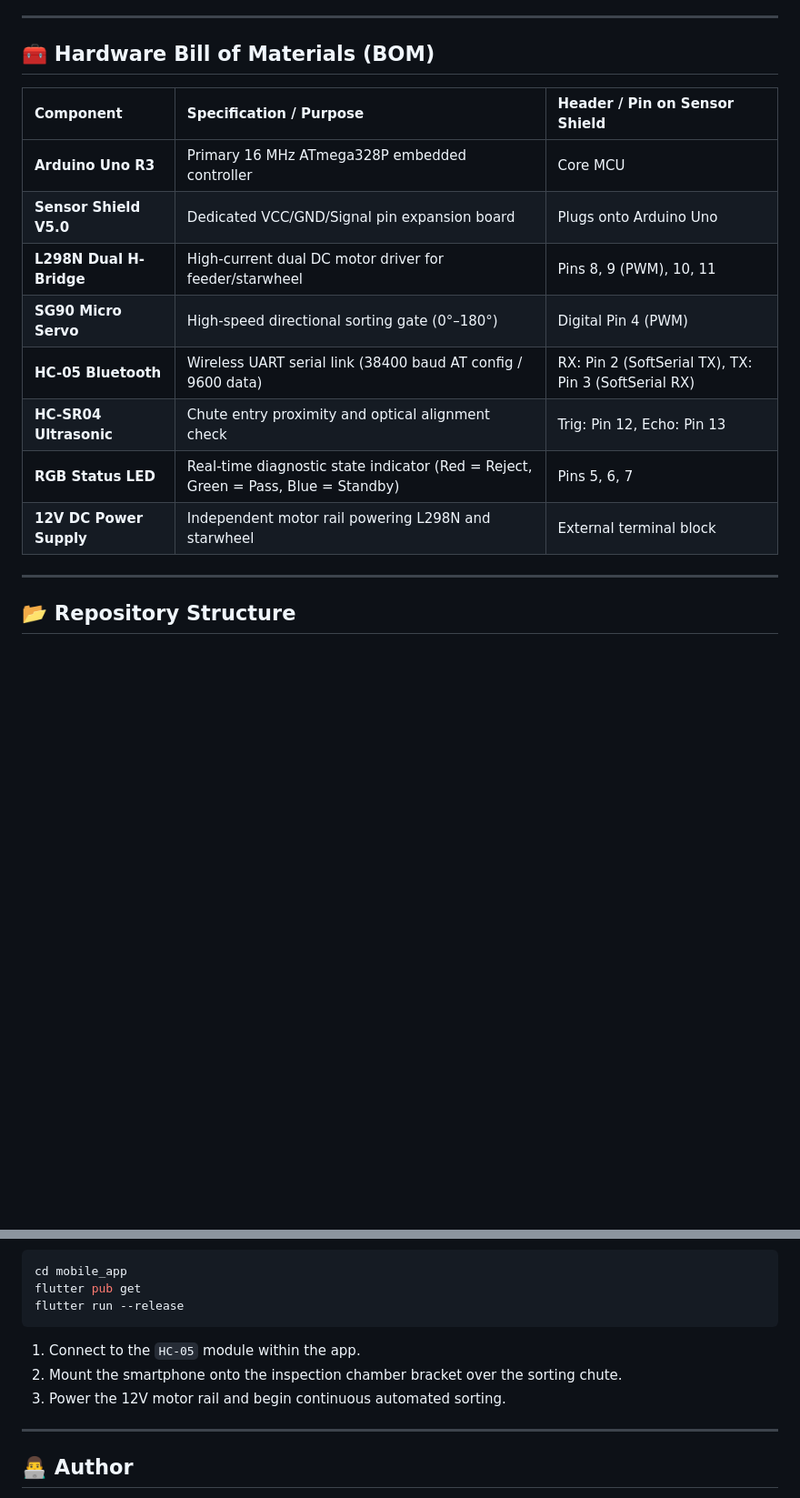
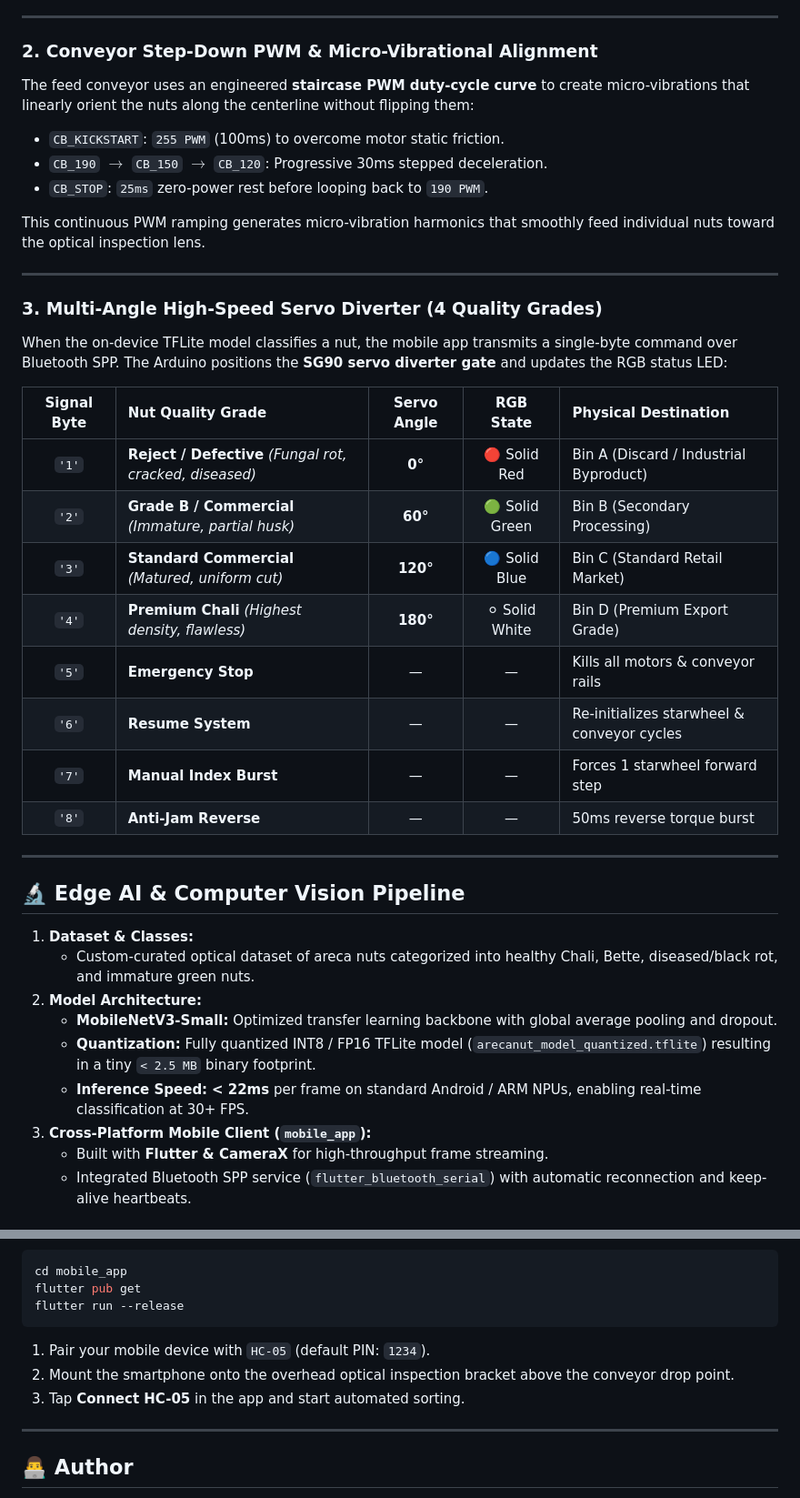
Before and after one commit to abhay2008/arecanut-ai-sorting-machine, a Markdown page: README.md, 2 parts joined by grey strips. Shown at 91% size. Rendered like a GitHub page; blank space fills up the shorter version.

````diff
--- a/README.md
+++ b/README.md
@@ -70,19 +85,41 @@ An autonomous, real-time agricultural sorting machine that combines **on-device
 
 ---
 
-## 🧰 Hardware Bill of Materials (BOM)
+### 2. Conveyor Step-Down PWM & Micro-Vibrational Alignment
+The feed conveyor uses an engineered **staircase PWM duty-cycle curve** to create micro-vibrations that linearly orient the nuts along the centerline without flipping them:
+- `CB_KICKSTART`: `255 PWM` (100ms) to overcome motor static friction.
+- `CB_190` $\rightarrow$ `CB_150` $\rightarrow$ `CB_120`: Progressive 30ms stepped deceleration.
+- `CB_STOP`: `25ms` zero-power rest before looping back to `190 PWM`.
 
-| Component | Specification / Purpose | Header / Pin on Sensor Shield |
-| :--- | :--- | :--- |
-| **Arduino Uno R3** | Primary 16 MHz ATmega328P embedded controller | Core MCU |
-| **Sensor Shield V5.0** | Dedicated VCC/GND/Signal pin expansion board | Plugs onto Arduino Uno |
-| **L298N Dual H-Bridge** | High-current dual DC motor driver for feeder/starwheel | Pins 8, 9 (PWM), 10, 11 |
-| **SG90 Micro Servo** | High-speed directional sorting gate (0°–180°) | Digital Pin 4 (PWM) |
-| **HC-05 Bluetooth** | Wireless UART serial link (38400 baud AT config / 9600 data) | RX: Pin 2 (SoftSerial TX), TX: Pin 3 (SoftSerial RX) |
-| **HC-SR04 Ultrasonic** | Chute entry proximity and optical alignment check | Trig: Pin 12, Echo: Pin 13 |
-| **RGB Status LED** | Real-time diagnostic state indicator (Red = Reject, Green = Pass, Blue = Standby) | Pins 5, 6, 7 |
-| **12V DC Power Supply** | Independent motor rail powering L298N and starwheel | External terminal block |
+This continuous PWM ramping generates micro-vibration harmonics that smoothly feed individual nuts toward the optical inspection lens.
 
 ---
 
-## 📂 Repository Structure
+### 3. Multi-Angle High-Speed Servo Diverter (4 Quality Grades)
+When the on-device TFLite model classifies a nut, the mobile app transmits a single-byte command over Bluetooth SPP. The Arduino positions the **SG90 servo diverter gate** and updates the RGB status LED:
+
+| Signal Byte | Nut Quality Grade | Servo Angle | RGB State | Physical Destination |
+| :---: | :--- | :---: | :---: | :--- |
+| `'1'` | **Reject / Defective** *(Fungal rot, cracked, diseased)* | **0°** | 🔴 Solid Red | Bin A (Discard / Industrial Byproduct) |
+| `'2'` | **Grade B / Commercial** *(Immature, partial husk)* | **60°** | 🟢 Solid Green | Bin B (Secondary Processing) |
+| `'3'` | **Standard Commercial** *(Matured, uniform cut)* | **120°** | 🔵 Solid Blue | Bin C (Standard Retail Market) |
+| `'4'` | **Premium Chali** *(Highest density, flawless)* | **180°** | ⚪ Solid White | Bin D (Premium Export Grade) |
+| `'5'` | **Emergency Stop** | — | — | Kills all motors & conveyor rails |
+| `'6'` | **Resume System** | — | — | Re-initializes starwheel & conveyor cycles |
+| `'7'` | **Manual Index Burst** | — | — | Forces 1 starwheel forward step |
+| `'8'` | **Anti-Jam Reverse** | — | — | 50ms reverse torque burst |
+
+---
+
+## 🔬 Edge AI & Computer Vision Pipeline
+
+1. **Dataset & Classes:**
+   - Custom-curated optical dataset of areca nuts categorized into healthy Chali, Bette, diseased/black rot, and immature green nuts.
+2. **Model Architecture:**
+   - **MobileNetV3-Small:** Optimized transfer learning backbone with global average pooling and dropout.
+   - **Quantization:** Fully quantized INT8 / FP16 TFLite model (`arecanut_model_quantized.tflite`) resulting in a tiny `< 2.5 MB` binary footprint.
+   - **Inference Speed:** **< 22ms** per frame on standard Android / ARM NPUs, enabling real-time classification at 30+ FPS.
+3. **Cross-Platform Mobile Client (`mobile_app`):**
+   - Built with **Flutter & CameraX** for high-throughput frame streaming.
+   - Integrated Bluetooth SPP service (`flutter_bluetooth_serial`) with automatic reconnection and keep-alive heartbeats.
+
@@ -137,9 +194,9 @@ cd mobile_app
 flutter pub get
 flutter run --release
 ```
-1. Connect to the `HC-05` module within the app.
-2. Mount the smartphone onto the inspection chamber bracket over the sorting chute.
-3. Power the 12V motor rail and begin continuous automated sorting.
+1. Pair your mobile device with `HC-05` (default PIN: `1234`).
+2. Mount the smartphone onto the overhead optical inspection bracket above the conveyor drop point.
+3. Tap **Connect HC-05** in the app and start automated sorting.
 
 ---
 
````
Also changed, not shown: other parts of README.md (+111 -76 lines).
